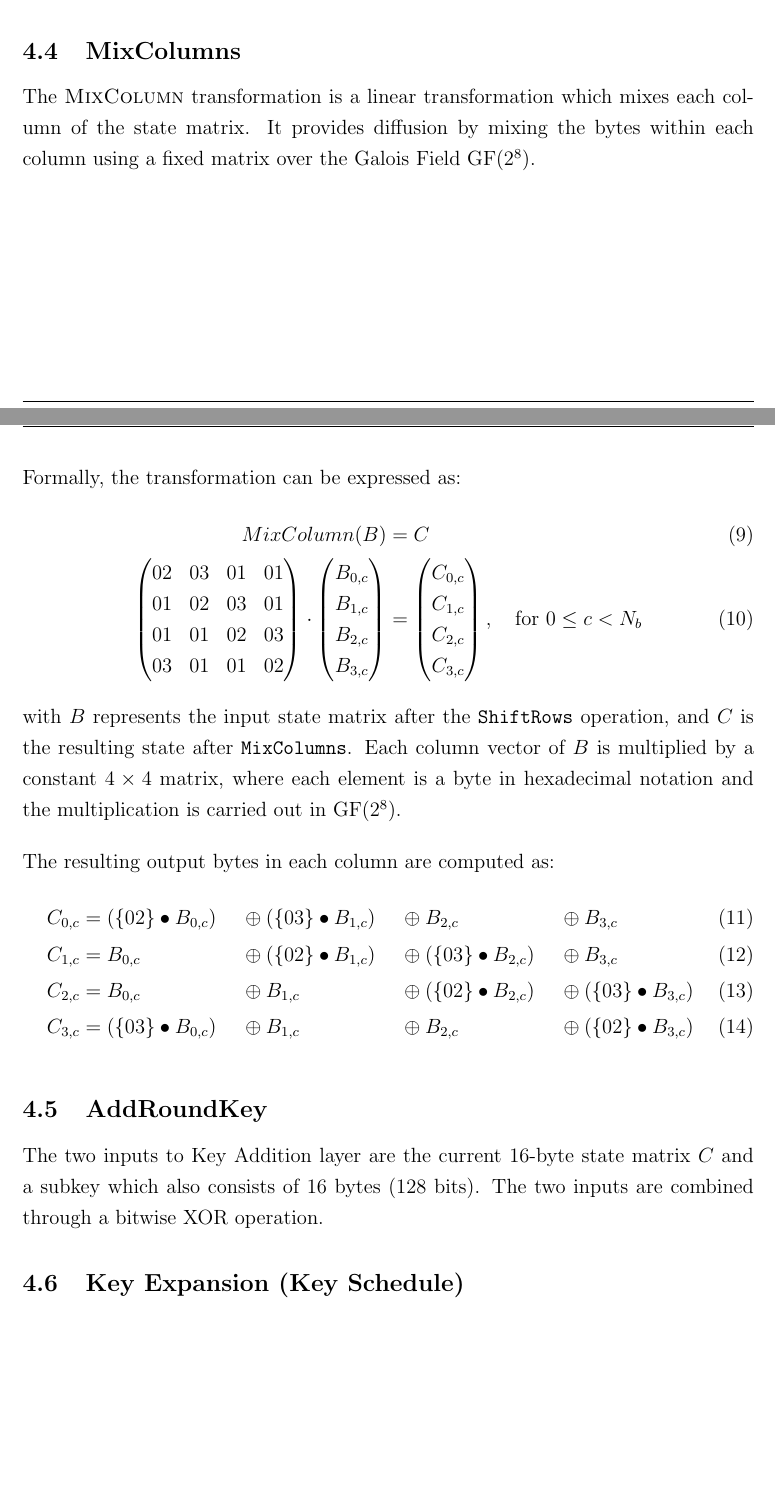
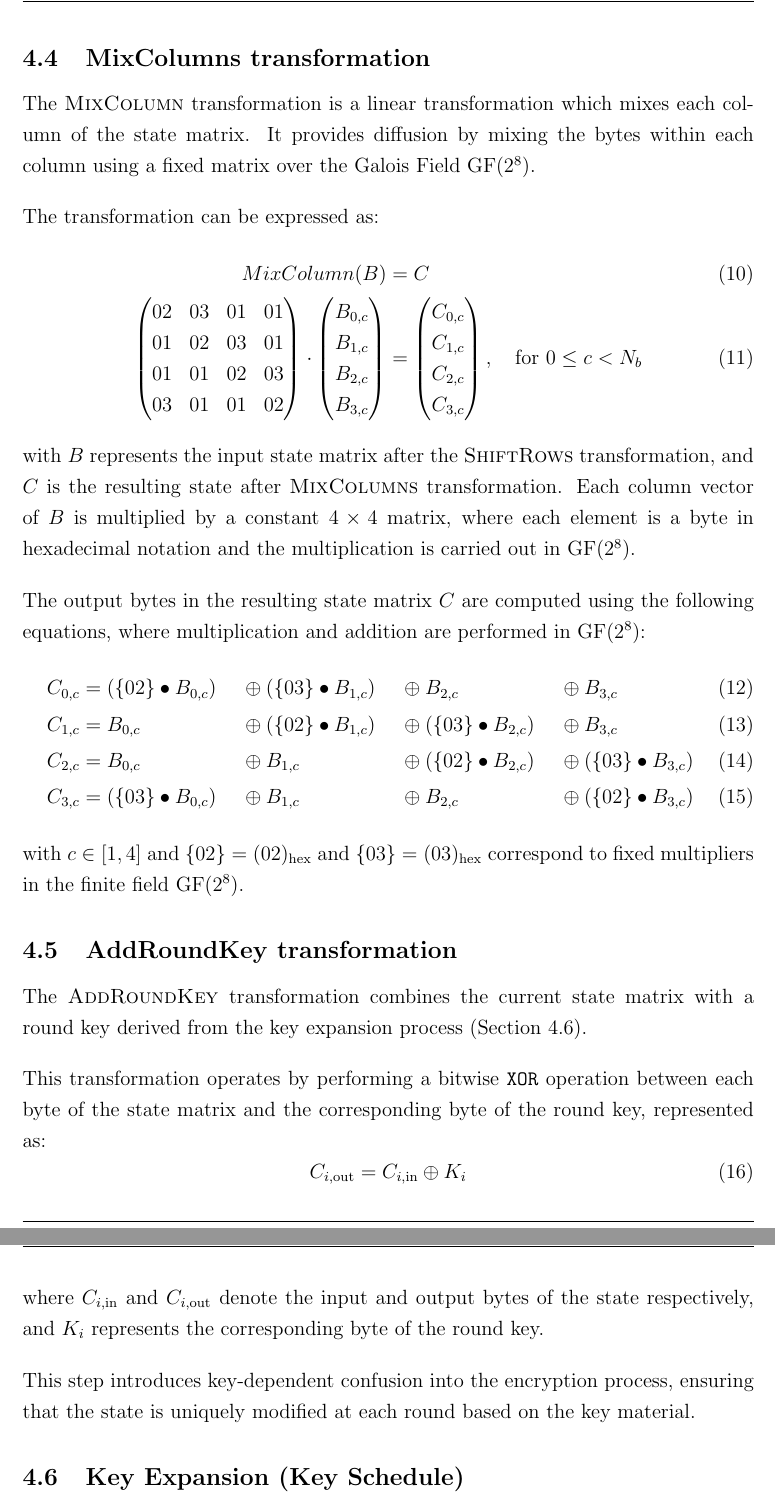
Before and after one commit to jdai01/cryptology-aes, a LaTeX thesis (report.tex, which reads 4_Why/AddRoundKey.tex, 4_Why/MixColumns.tex): two parts of pages 22 and 23 of 44 before the commit and two parts of pages 21 and 22 of 45 after it, joined at a grey line, cut so that both start at the same text, the shorter picture padded with empty space. Compiled offline with pdfLaTeX.

Commit message:
main math algo completed

```diff
--- a/4_Why/AddRoundKey.tex
+++ b/4_Why/AddRoundKey.tex
@@ -1,7 +1,12 @@
-\subsection{\textsc{AddRoundKey}}
+\subsection{\textsc{AddRoundKey} transformation}
 \label{sec:AddRoundKey}
 
-The two inputs to Key Addition layer are the current 16-byte state matrix $C$ and a subkey which also consists of 16 bytes (128 bits).
-The two inputs are combined through a bitwise XOR operation.
+The \textsc{AddRoundKey} transformation combines the current state matrix with a round key derived from the key expansion process (Section \ref{sec:key-expansion}).
 
-% \textcolor{red}{Talk about key schedule?}
+This transformation operates by performing a bitwise \texttt{XOR} operation between each byte of the state matrix and the corresponding byte of the round key, represented as:
+\begin{equation}
+    C_{i,\text{out}} = C_{i,\text{in}} \oplus K_i
+\end{equation}
+where $ C_{i,\text{in}}$ and $C_{i,\text{out}}$ denote the input and output bytes of the state respectively, and $K_i$ represents the corresponding byte of the round key.
+
+This step introduces key-dependent confusion into the encryption process, ensuring that the state is uniquely modified at each round based on the key material.
--- a/4_Why/MixColumns.tex
+++ b/4_Why/MixColumns.tex
@@ -1,10 +1,10 @@
-\subsection{\textsc{MixColumns}}
+\subsection{\textsc{MixColumns} transformation}
 \label{sec:MixColumns}
 
 The \textsc{MixColumn} transformation is a linear transformation which mixes each column of the state matrix.
 It provides diffusion by mixing the bytes within each column using a fixed matrix over the Galois Field $\text{GF}(2^8)$.
 
-Formally, the transformation can be expressed as:
+The transformation can be expressed as:
 \begin{align}
     MixColumn(B) &= C\\
     \begin{pmatrix}
@@ -28,13 +28,14 @@ Formally, the transformation can be expressed as:
         C_{3,c} \\
     \end{pmatrix}, \quad \text{for } 0 \leq c < N_b
 \end{align}
-with $B$ represents the input state matrix after the \texttt{ShiftRows} operation, and $C$ is the resulting state after \texttt{MixColumns}.
+with $B$ represents the input state matrix after the \textsc{ShiftRows} transformation, and $C$ is the resulting state after \textsc{MixColumns} transformation.
 Each column vector of $B$ is multiplied by a constant $4 \times 4$ matrix, where each element is a byte in hexadecimal notation and the multiplication is carried out in $\text{GF}(2^8)$.
 
-The resulting output bytes in each column are computed as:
+The output bytes  in the resulting state matrix $C$ are computed using the following equations, where multiplication and addition are performed in $\text{GF}(2^8)$:
 \begin{align}
     C_{0,c} & = (\{02\} \bullet B_{0,c}) &&\oplus (\{03\} \bullet B_{1,c}) &&\oplus B_{2,c} &&\oplus B_{3,c}\\
     C_{1,c} & = B_{0,c} &&\oplus (\{02\} \bullet B_{1,c}) &&\oplus (\{03\} \bullet B_{2,c}) &&\oplus B_{3,c}\\
     C_{2,c} & = B_{0,c}  &&\oplus B_{1,c} &&\oplus (\{02\} \bullet B_{2,c}) &&\oplus (\{03\} \bullet B_{3,c})\\
     C_{3,c} & = (\{03\} \bullet B_{0,c}) &&\oplus B_{1,c} &&\oplus B_{2,c} &&\oplus (\{02\} \bullet B_{3,c})
 \end{align}
+with $c \in [1,4]$ and $\{02\} = (02)_{\text{hex}}$ and $\{03\} = (03)_{\text{hex}}$ correspond to fixed multipliers in the finite field $\text{GF}(2^8)$.
```
Also changed, not shown: 3_How/algorithm-workflow.tex (+1 -1 lines), 4_Why/ShiftRows.tex (+1 -1 lines), 4_Why/SubBytes.tex (+25 -11 lines).
